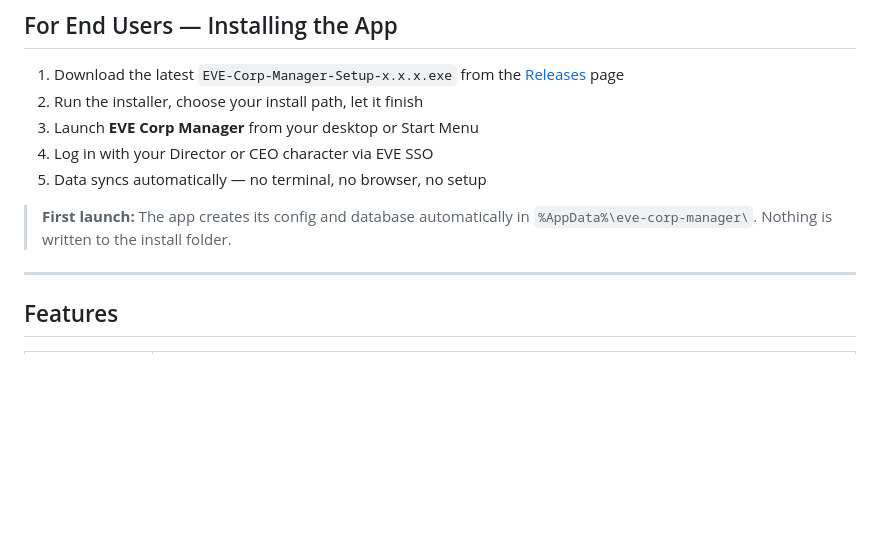
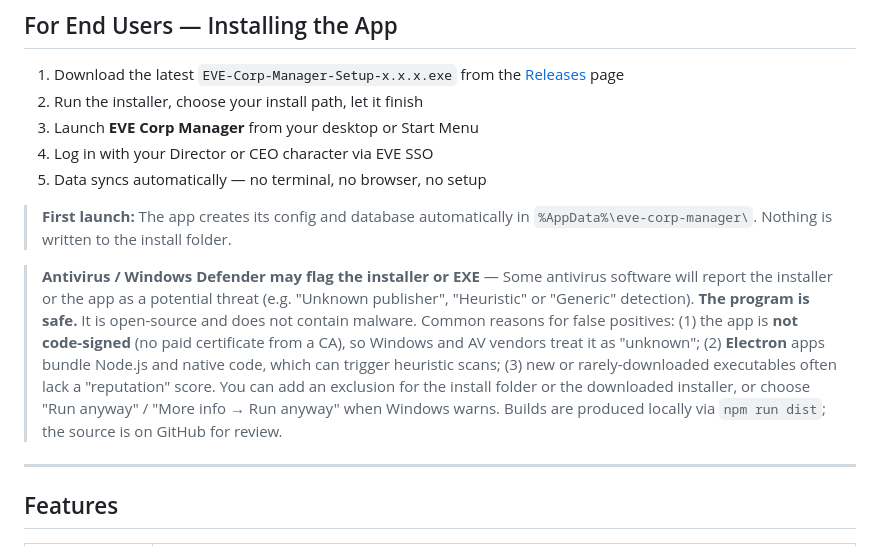
Before and after one commit to TorynGent/eve-corp-manager, a Markdown page: README.md, the part around the change. Rendered like a GitHub page; blank space fills up the shorter version.

Commit message:
docs: add antivirus false-positive note for installer/EXE

```diff
--- a/README.md
+++ b/README.md
@@ -13,6 +13,8 @@ A private, local-only corporation management dashboard for EVE Online. All data
 5. Data syncs automatically — no terminal, no browser, no setup
 
 > **First launch:** The app creates its config and database automatically in `%AppData%\eve-corp-manager\`. Nothing is written to the install folder.
+
+> **Antivirus / Windows Defender may flag the installer or EXE** — Some antivirus software will report the installer or the app as a potential threat (e.g. "Unknown publisher", "Heuristic" or "Generic" detection). **The program is safe.** It is open-source and does not contain malware. Common reasons for false positives: (1) the app is **not code-signed** (no paid certificate from a CA), so Windows and AV vendors treat it as "unknown"; (2) **Electron** apps bundle Node.js and native code, which can trigger heuristic scans; (3) new or rarely-downloaded executables often lack a "reputation" score. You can add an exclusion for the install folder or the downloaded installer, or choose "Run anyway" / "More info → Run anyway" when Windows warns. Builds are produced locally via `npm run dist`; the source is on GitHub for review.
 
 ---
 
```
